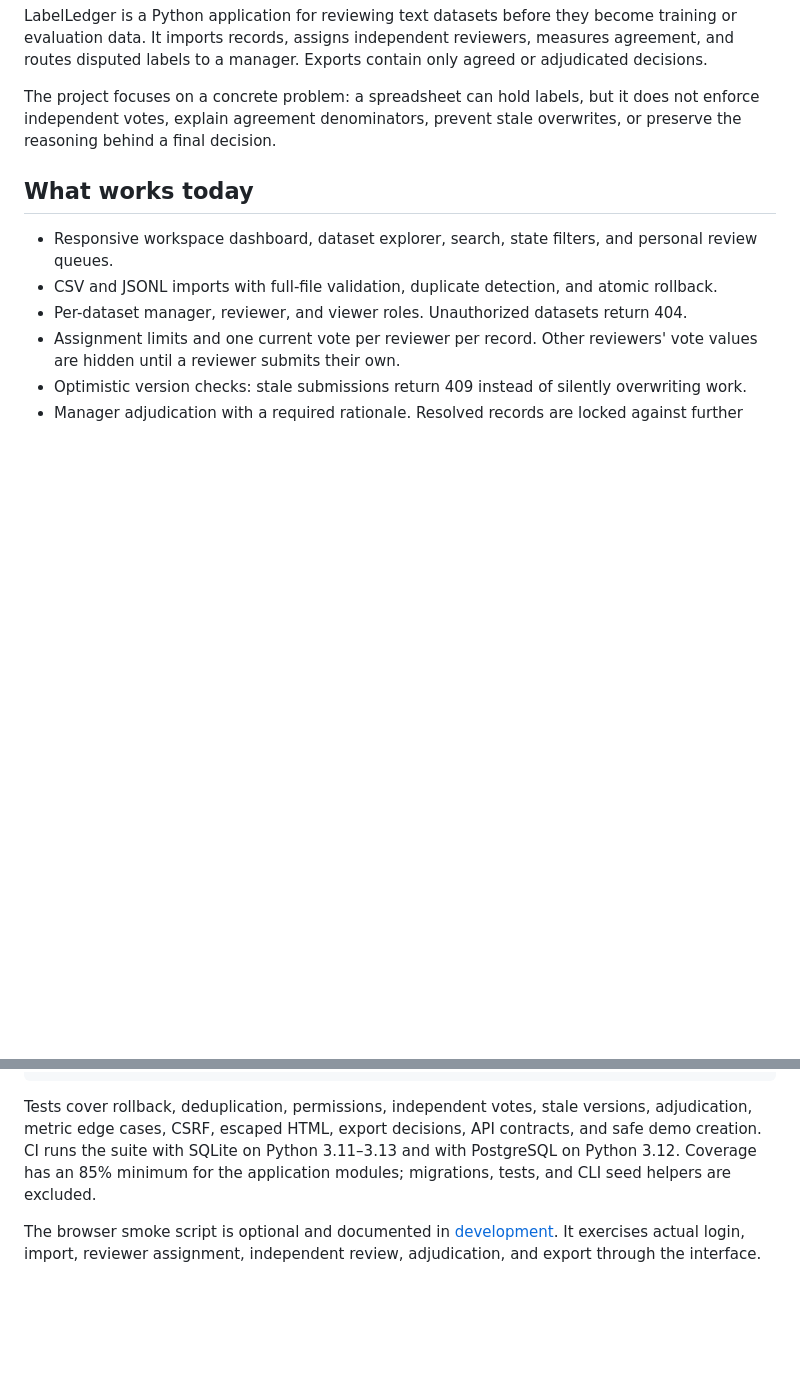
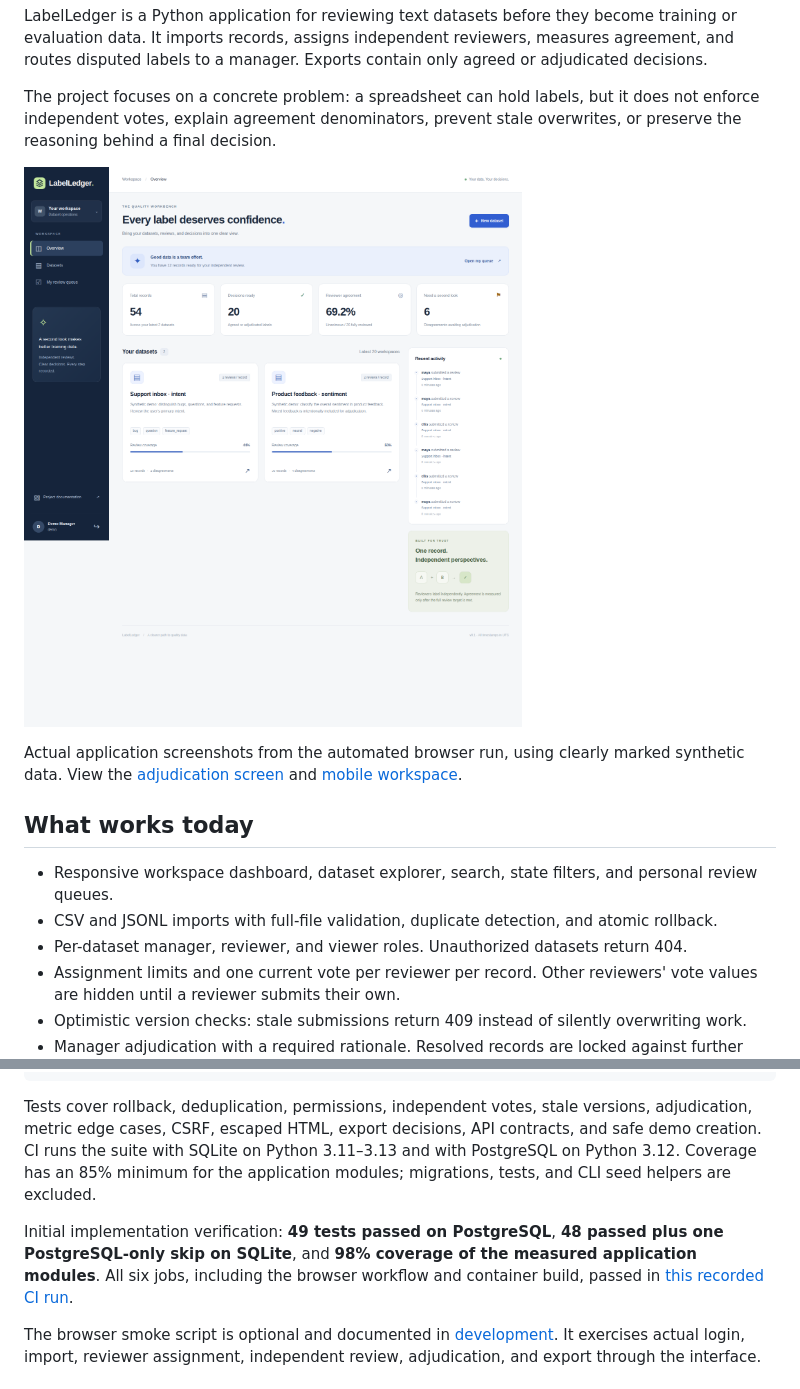
Before and after one commit to Reburn9/sturdy-octo-chainsaw, a Markdown page: README.md, 2 parts joined by grey strips. GitHub-like rendering; pictures changed too: docs/images/overview.png (added); blank space fills up the shorter version.

Commit message:
Document verified application screens and CI results [skip ci]

```diff
--- a/README.md
+++ b/README.md
@@ -9,6 +9,10 @@
 LabelLedger is a Python application for reviewing text datasets before they become training or evaluation data. It imports records, assigns independent reviewers, measures agreement, and routes disputed labels to a manager. Exports contain only agreed or adjudicated decisions.
 
 The project focuses on a concrete problem: a spreadsheet can hold labels, but it does not enforce independent votes, explain agreement denominators, prevent stale overwrites, or preserve the reasoning behind a final decision.
+
+![LabelLedger workspace with synthetic datasets, measured agreement, and a review queue](docs/images/overview.png)
+
+Actual application screenshots from the automated browser run, using clearly marked synthetic data. View the [adjudication screen](docs/images/adjudication.png) and [mobile workspace](docs/images/mobile.png).
 
 ## What works today
 
@@ -111,6 +115,8 @@ coverage report
 
 Tests cover rollback, deduplication, permissions, independent votes, stale versions, adjudication, metric edge cases, CSRF, escaped HTML, export decisions, API contracts, and safe demo creation. CI runs the suite with SQLite on Python 3.11–3.13 and with PostgreSQL on Python 3.12. Coverage has an 85% minimum for the application modules; migrations, tests, and CLI seed helpers are excluded.
 
+Initial implementation verification: **49 tests passed on PostgreSQL**, **48 passed plus one PostgreSQL-only skip on SQLite**, and **98% coverage of the measured application modules**. All six jobs, including the browser workflow and container build, passed in [this recorded CI run](https://github.com/Reburn9/sturdy-octo-chainsaw/actions/runs/43534112672).
+
 The browser smoke script is optional and documented in [development](docs/DEVELOPMENT.md). It exercises actual login, import, reviewer assignment, independent review, adjudication, and export through the interface.
 
 ## Structure
```
Also changed, not shown: docs/images/adjudication.png (added), docs/images/mobile.png (added).
